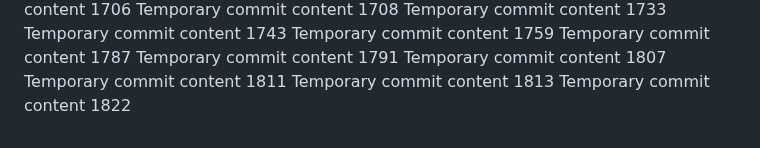
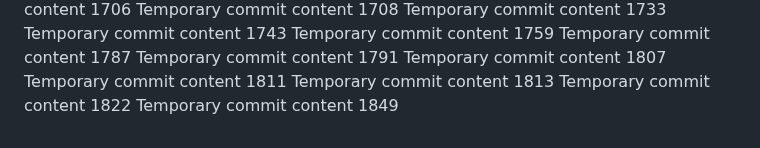
Before and after one commit to paul-inc/web-designers, a Markdown page: readme.md, the part around the change. GitHub-like rendering.

```diff
--- a/readme.md
+++ b/readme.md
@@ -170,3 +170,4 @@ Temporary commit content 1807
 Temporary commit content 1811
 Temporary commit content 1813
 Temporary commit content 1822
+Temporary commit content 1849
```
